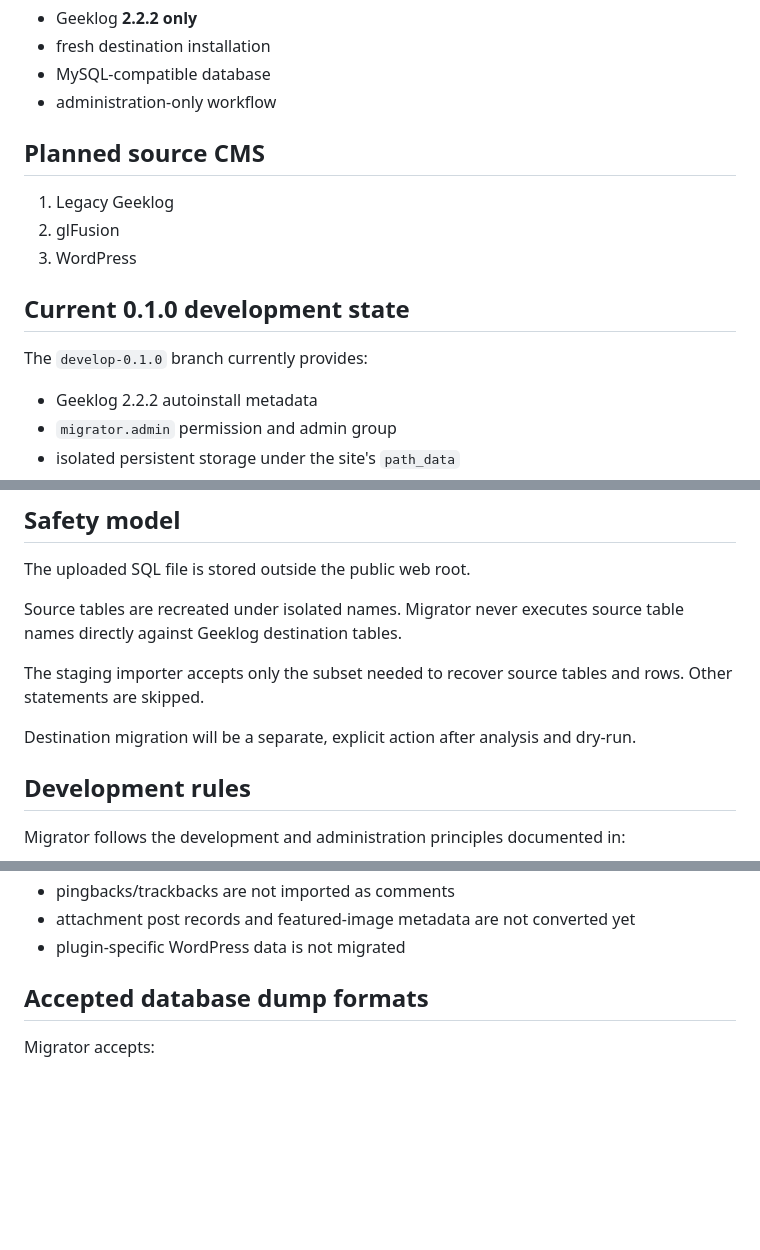
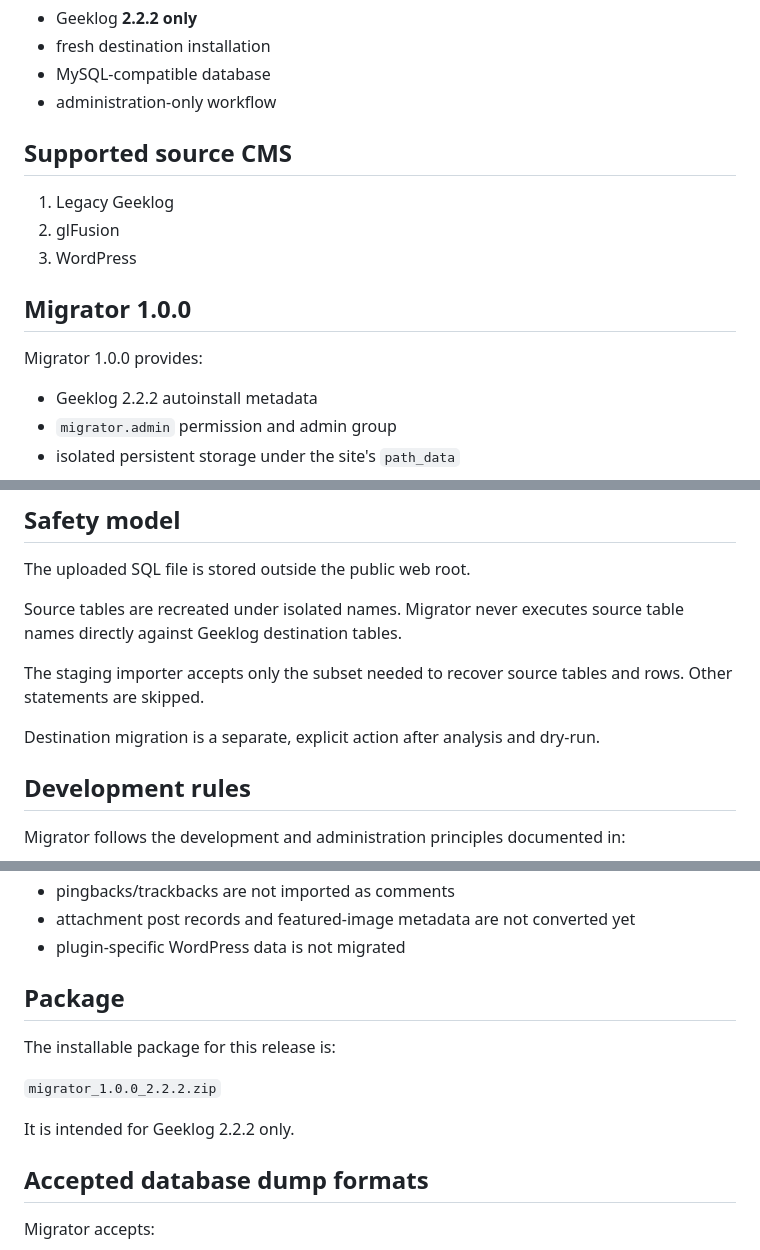
Before and after one commit to Geeklog-Plugins/migrator, a Markdown page: README.md, 3 parts joined by grey strips. GitHub-like rendering; blank space fills up the shorter version.

Commit message:
Update README for Migrator 1.0.0 release

```diff
--- a/README.md
+++ b/README.md
@@ -11,15 +11,15 @@ The project favors simple, auditable recovery over perfect reproduction of the s
 - MySQL-compatible database
 - administration-only workflow
 
-## Planned source CMS
+## Supported source CMS
 
 1. Legacy Geeklog
 2. glFusion
 3. WordPress
 
-## Current 0.1.0 development state
+## Migrator 1.0.0
 
-The `develop-0.1.0` branch currently provides:
+Migrator 1.0.0 provides:
 
 - Geeklog 2.2.2 autoinstall metadata
 - `migrator.admin` permission and admin group
@@ -62,7 +62,7 @@ Source tables are recreated under isolated names. Migrator never executes source
 
 The staging importer accepts only the subset needed to recover source tables and rows. Other statements are skipped.
 
-Destination migration will be a separate, explicit action after analysis and dry-run.
+Destination migration is a separate, explicit action after analysis and dry-run.
 
 ## Development rules
 
@@ -119,6 +119,15 @@ Current limitations:
 - pingbacks/trackbacks are not imported as comments
 - attachment post records and featured-image metadata are not converted yet
 - plugin-specific WordPress data is not migrated
+
+
+## Package
+
+The installable package for this release is:
+
+`migrator_1.0.0_2.2.2.zip`
+
+It is intended for Geeklog 2.2.2 only.
 
 
 ## Accepted database dump formats
```
Also changed, not shown: other parts of README.md (+1 -1 lines).
